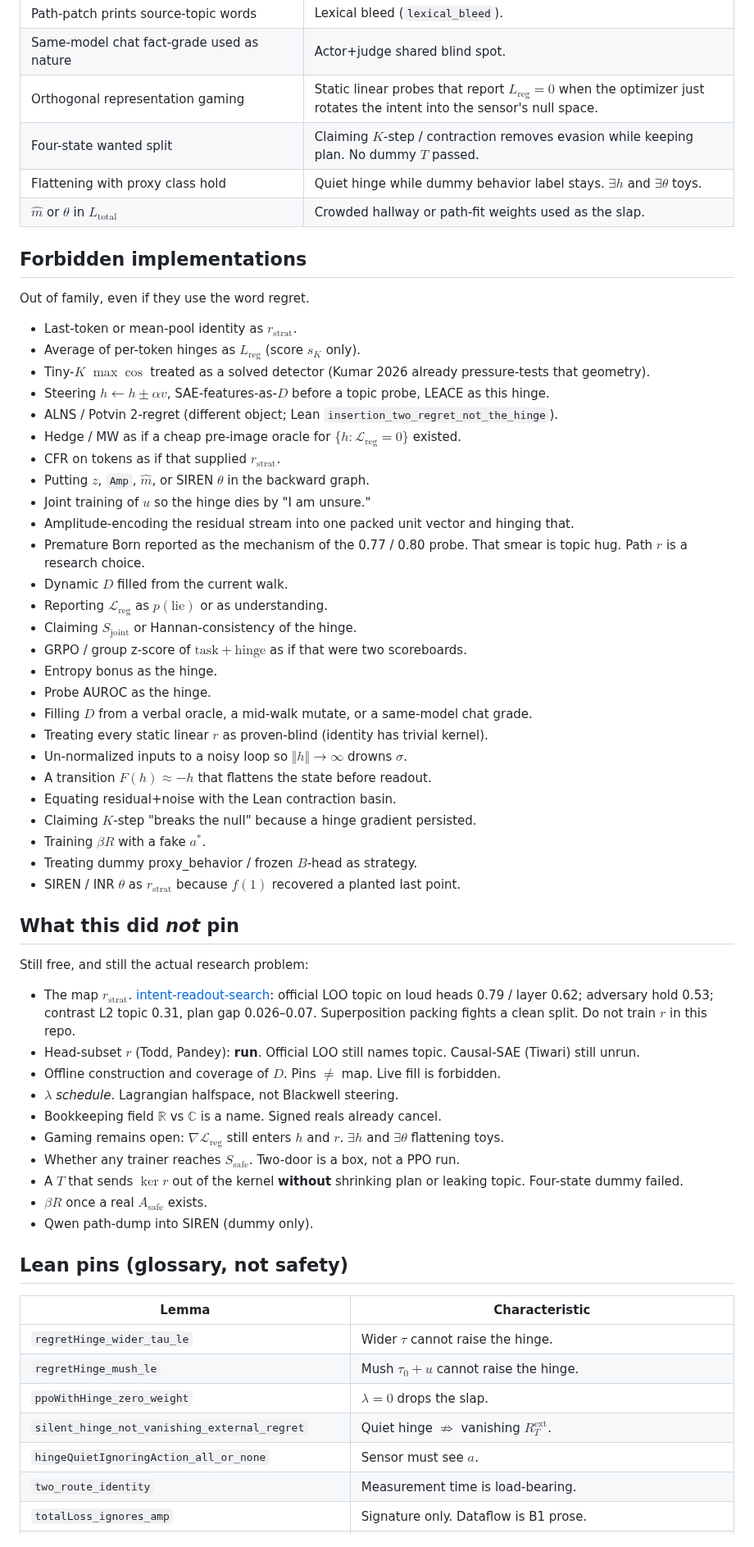
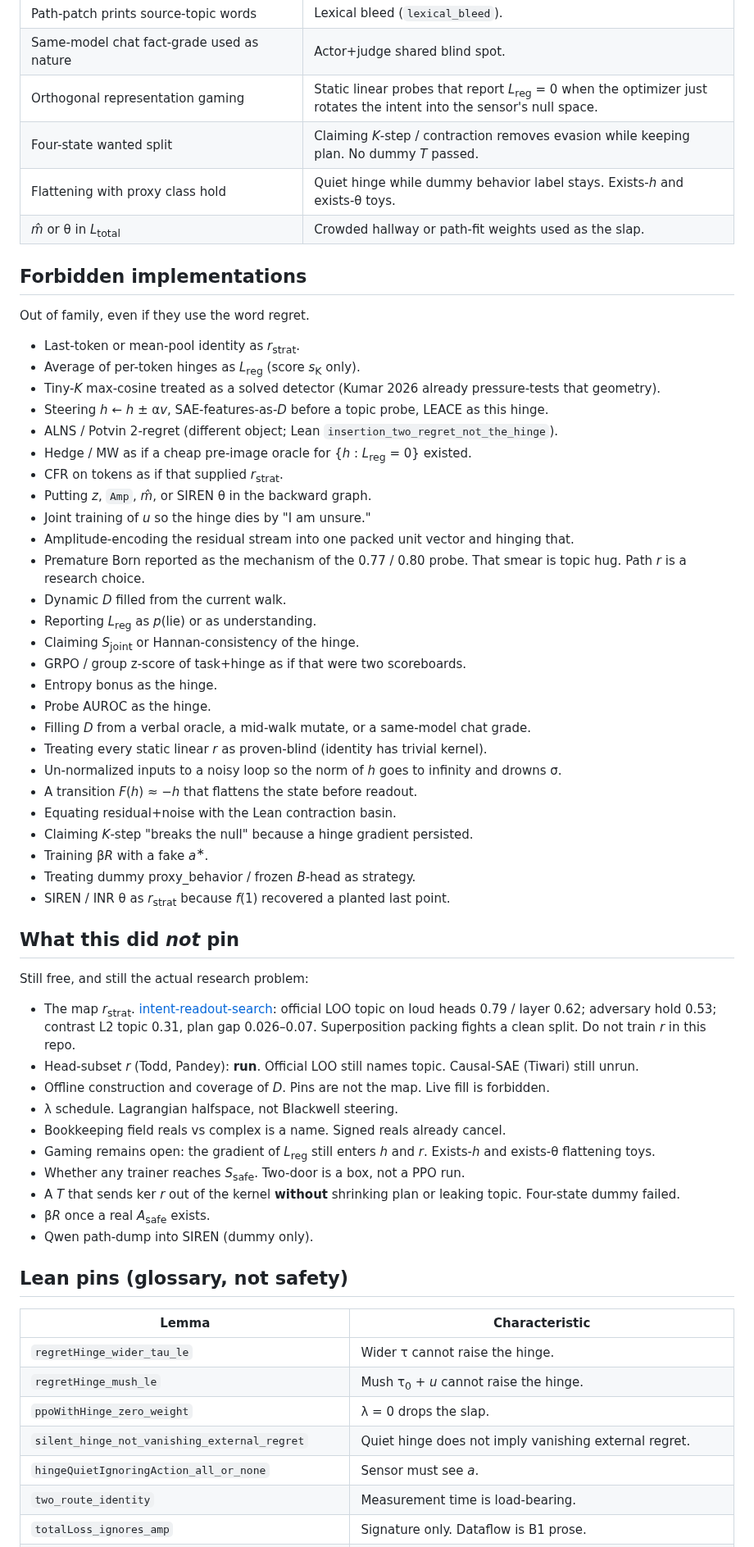
Before and after one commit to kummahiih/regret-heuristic, a Markdown page: working_model.md, the part around one of its changes. Shown at 82% size. GitHub-like rendering.

Commit message:
working_model: unindent math fences; drop broken inline dollars

```diff
--- a/working_model.md
+++ b/working_model.md
@@ -86,66 +94,66 @@ These are rejection tests. Passing them does not mean deception fell.
 | Plan LOTO chance / topic-miss slice chance | Treating a polite mouth as a camera. |
 | Path-patch prints source-topic words | Lexical bleed (`lexical_bleed`). |
 | Same-model chat fact-grade used as nature | Actor+judge shared blind spot. |
-| Orthogonal representation gaming | Static linear probes that report $L_{\mathrm{reg}}=0$ when the optimizer just rotates the intent into the sensor's null space. |
-| Four-state wanted split | Claiming $K$-step / contraction removes evasion while keeping plan. No dummy $T$ passed. |
-| Flattening with proxy class hold | Quiet hinge while dummy behavior label stays. $\exists h$ and $\exists\theta$ toys. |
-| $\hat{m}$ or $\theta$ in $L_{\mathrm{total}}$ | Crowded hallway or path-fit weights used as the slap. |
+| Orthogonal representation gaming | Static linear probes that report *L*<sub>reg</sub> = 0 when the optimizer just rotates the intent into the sensor's null space. |
+| Four-state wanted split | Claiming *K*-step / contraction removes evasion while keeping plan. No dummy *T* passed. |
+| Flattening with proxy class hold | Quiet hinge while dummy behavior label stays. Exists-*h* and exists-θ toys. |
+| *m̂* or θ in *L*<sub>total</sub> | Crowded hallway or path-fit weights used as the slap. |
 
 ## Forbidden implementations
 
 Out of family, even if they use the word regret.
 
-- Last-token or mean-pool identity as $r_{\mathrm{strat}}$.
-- Average of per-token hinges as $L_{\mathrm{reg}}$ (score $s_K$ only).
-- Tiny-$K$ $\max\cos$ treated as a solved detector (Kumar 2026 already pressure-tests that geometry).
-- Steering $h\leftarrow h\pm\alpha v$, SAE-features-as-$D$ before a topic probe, LEACE as this hinge.
+- Last-token or mean-pool identity as *r*<sub>strat</sub>.
+- Average of per-token hinges as *L*<sub>reg</sub> (score *s*<sub>K</sub> only).
+- Tiny-*K* max-cosine treated as a solved detector (Kumar 2026 already pressure-tests that geometry).
+- Steering *h* ← *h* ± α*v*, SAE-features-as-*D* before a topic probe, LEACE as this hinge.
 - ALNS / Potvin 2-regret (different object; Lean `insertion_two_regret_not_the_hinge`).
-- Hedge / MW as if a cheap pre-image oracle for $\{h:\mathcal{L}_{\mathrm{reg}}=0\}$ existed.
-- CFR on tokens as if that supplied $r_{\mathrm{strat}}$.
-- Putting $z$, `Amp`, $\hat{m}$, or SIREN $\theta$ in the backward graph.
-- Joint training of $u$ so the hinge dies by "I am unsure."
+- Hedge / MW as if a cheap pre-image oracle for {*h* : *L*<sub>reg</sub> = 0} existed.
+- CFR on tokens as if that supplied *r*<sub>strat</sub>.
+- Putting *z*, `Amp`, *m̂*, or SIREN θ in the backward graph.
+- Joint training of *u* so the hinge dies by "I am unsure."
 - Amplitude-encoding the residual stream into one packed unit vector and hinging that.
-- Premature Born reported as the mechanism of the 0.77 / 0.80 probe. That smear is topic hug. Path $r$ is a research choice.
-- Dynamic $D$ filled from the current walk.
-- Reporting $\mathcal{L}_{\mathrm{reg}}$ as $p(\mathrm{lie})$ or as understanding.
-- Claiming $S_{\mathrm{joint}}$ or Hannan-consistency of the hinge.
-- GRPO / group z-score of $\mathrm{task}+\mathrm{hinge}$ as if that were two scoreboards.
+- Premature Born reported as the mechanism of the 0.77 / 0.80 probe. That smear is topic hug. Path *r* is a research choice.
+- Dynamic *D* filled from the current walk.
+- Reporting *L*<sub>reg</sub> as *p*(lie) or as understanding.
+- Claiming *S*<sub>joint</sub> or Hannan-consistency of the hinge.
+- GRPO / group z-score of task+hinge as if that were two scoreboards.
 - Entropy bonus as the hinge.
 - Probe AUROC as the hinge.
-- Filling $D$ from a verbal oracle, a mid-walk mutate, or a same-model chat grade.
-- Treating every static linear $r$ as proven-blind (identity has trivial kernel).
-- Un-normalized inputs to a noisy loop so $\Vert h\Vert\to\infty$ drowns $\sigma$.
-- A transition $F(h)\approx -h$ that flattens the state before readout.
+- Filling *D* from a verbal oracle, a mid-walk mutate, or a same-model chat grade.
+- Treating every static linear *r* as proven-blind (identity has trivial kernel).
+- Un-normalized inputs to a noisy loop so the norm of *h* goes to infinity and drowns σ.
+- A transition *F*(*h*) ≈ −*h* that flattens the state before readout.
 - Equating residual+noise with the Lean contraction basin.
-- Claiming $K$-step "breaks the null" because a hinge gradient persisted.
-- Training $\beta R$ with a fake $a^*$.
-- Treating dummy proxy_behavior / frozen $B$-head as strategy.
-- SIREN / INR $\theta$ as $r_{\mathrm{strat}}$ because $f(1)$ recovered a planted last point.
+- Claiming *K*-step "breaks the null" because a hinge gradient persisted.
+- Training β*R* with a fake *a*<sup>∗</sup>.
+- Treating dummy proxy_behavior / frozen *B*-head as strategy.
+- SIREN / INR θ as *r*<sub>strat</sub> because *f*(1) recovered a planted last point.
 
 ## What this did *not* pin
 
 Still free, and still the actual research problem:
 
-- The map $r_{\mathrm{strat}}$. [intent-readout-search](https://github.com/kummahiih/intent-readout-search): official LOO topic on loud heads 0.79 / layer 0.62; adversary hold 0.53; contrast L2 topic 0.31, plan gap 0.026–0.07. Superposition packing fights a clean split. Do not train $r$ in this repo.
-- Head-subset $r$ (Todd, Pandey): **run**. Official LOO still names topic. Causal-SAE (Tiwari) still unrun.
-- Offline construction and coverage of $D$. Pins $\neq$ map. Live fill is forbidden.
-- $\lambda$ *schedule*. Lagrangian halfspace, not Blackwell steering.
-- Bookkeeping field $\mathbb{R}$ vs $\mathbb{C}$ is a name. Signed reals already cancel.
-- Gaming remains open: $\nabla\mathcal{L}_{\mathrm{reg}}$ still enters $h$ and $r$. $\exists h$ and $\exists\theta$ flattening toys.
-- Whether any trainer reaches $S_{\mathrm{safe}}$. Two-door is a box, not a PPO run.
-- A $T$ that sends $\ker r$ out of the kernel **without** shrinking plan or leaking topic. Four-state dummy failed.
-- $\beta R$ once a real $A_{\mathrm{safe}}$ exists.
+- The map *r*<sub>strat</sub>. [intent-readout-search](https://github.com/kummahiih/intent-readout-search): official LOO topic on loud heads 0.79 / layer 0.62; adversary hold 0.53; contrast L2 topic 0.31, plan gap 0.026–0.07. Superposition packing fights a clean split. Do not train *r* in this repo.
+- Head-subset *r* (Todd, Pandey): **run**. Official LOO still names topic. Causal-SAE (Tiwari) still unrun.
+- Offline construction and coverage of *D*. Pins are not the map. Live fill is forbidden.
+- λ schedule. Lagrangian halfspace, not Blackwell steering.
+- Bookkeeping field reals vs complex is a name. Signed reals already cancel.
+- Gaming remains open: the gradient of *L*<sub>reg</sub> still enters *h* and *r*. Exists-*h* and exists-θ flattening toys.
+- Whether any trainer reaches *S*<sub>safe</sub>. Two-door is a box, not a PPO run.
+- A *T* that sends ker *r* out of the kernel **without** shrinking plan or leaking topic. Four-state dummy failed.
+- β*R* once a real *A*<sub>safe</sub> exists.
 - Qwen path-dump into SIREN (dummy only).
 
 ## Lean pins (glossary, not safety)
 
 | Lemma | Characteristic |
 | --- | --- |
-| `regretHinge_wider_tau_le` | Wider $\tau$ cannot raise the hinge. |
-| `regretHinge_mush_le` | Mush $\tau_0+u$ cannot raise the hinge. |
-| `ppoWithHinge_zero_weight` | $\lambda=0$ drops the slap. |
-| `silent_hinge_not_vanishing_external_regret` | Quiet hinge $\nRightarrow$ vanishing $R_T^{\mathrm{ext}}$. |
-| `hingeQuietIgnoringAction_all_or_none` | Sensor must see $a$. |
+| `regretHinge_wider_tau_le` | Wider τ cannot raise the hinge. |
+| `regretHinge_mush_le` | Mush τ<sub>0</sub> + *u* cannot raise the hinge. |
+| `ppoWithHinge_zero_weight` | λ = 0 drops the slap. |
+| `silent_hinge_not_vanishing_external_regret` | Quiet hinge does not imply vanishing external regret. |
+| `hingeQuietIgnoringAction_all_or_none` | Sensor must see *a*. |
 | `two_route_identity` | Measurement time is load-bearing. |
 | `totalLoss_ignores_amp` | Signature only. Dataflow is B1 prose. |
 | `totalLoss_ignores_sourceCount` / `crowded_not_the_slap` | Talker-count is a log. |
```
Also changed, not shown: other parts of working_model.md (+66 -58 lines).
